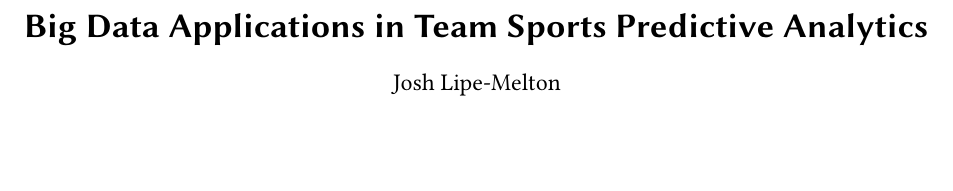
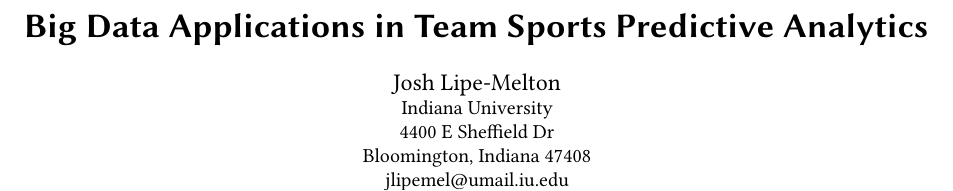
Before and after one commit to bigdata-i523/hid105, a LaTeX paper (paper2/report.tex): part of page 1 of 5, cut so that both start at the same text, the shorter picture padded with empty space. Compiled offline with pdfLaTeX.

Commit message:
Update report.tex

```diff
--- a/paper2/report.tex
+++ b/paper2/report.tex
@@ -8,7 +8,16 @@
 
 \author{Josh Lipe-Melton}
 
-\date{October 2017}
+\affiliation{%
+  \institution{Indiana University}
+  \streetaddress{4400 E Sheffield Dr}
+  \city{Bloomington}
+  \state{Indiana}
+  \postcode{47408}
+}
+\email{jlipemel@umail.iu.edu}
+
+\renewcommand{\shortauthors}{J. Lipe-Melton}
 
 \begin{abstract}
 We discuss Big Data Applications in predictive sports models. The models examined include genetic tuning, neural networks, and ''per possession'' models, which all take various forms of big data about a sports match and use it to make some sort of prediction about future matches.
```
